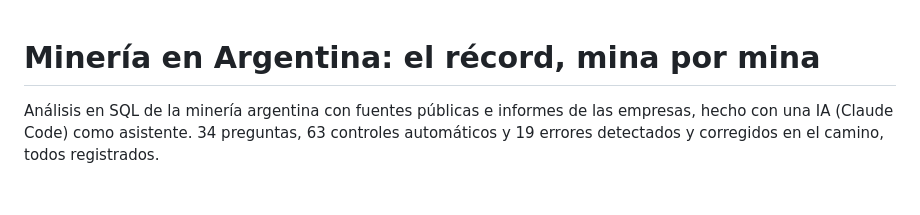
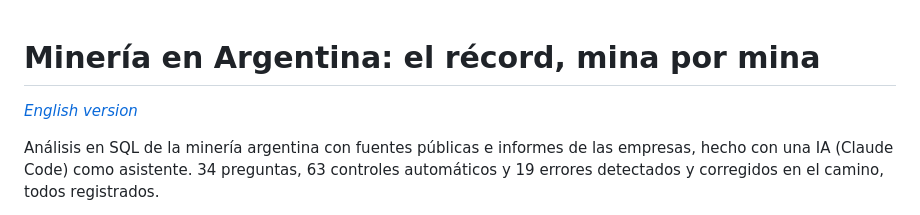
Before and after one commit to FTornello/mineria-argentina-en-datos, a Markdown page: README.md, the part around the change. Rendered like a GitHub page; blank space fills up the shorter version.

Commit message:
README en inglés
Co-Authored-By: Claude Opus 5.5 <noreply@anthropic.com>

```diff
--- a/README.md
+++ b/README.md
@@ -1,4 +1,6 @@
 # Minería en Argentina: el récord, mina por mina
+
+*[English version](README.en.md)*
 
 Análisis en SQL de la minería argentina con fuentes públicas e informes de las empresas, hecho con una IA (Claude Code) como asistente. 34 preguntas, 63 controles automáticos y 19 errores detectados y corregidos en el camino, todos registrados.
 
```
Also changed, not shown: README.en.md (added, +133 -0 lines).
